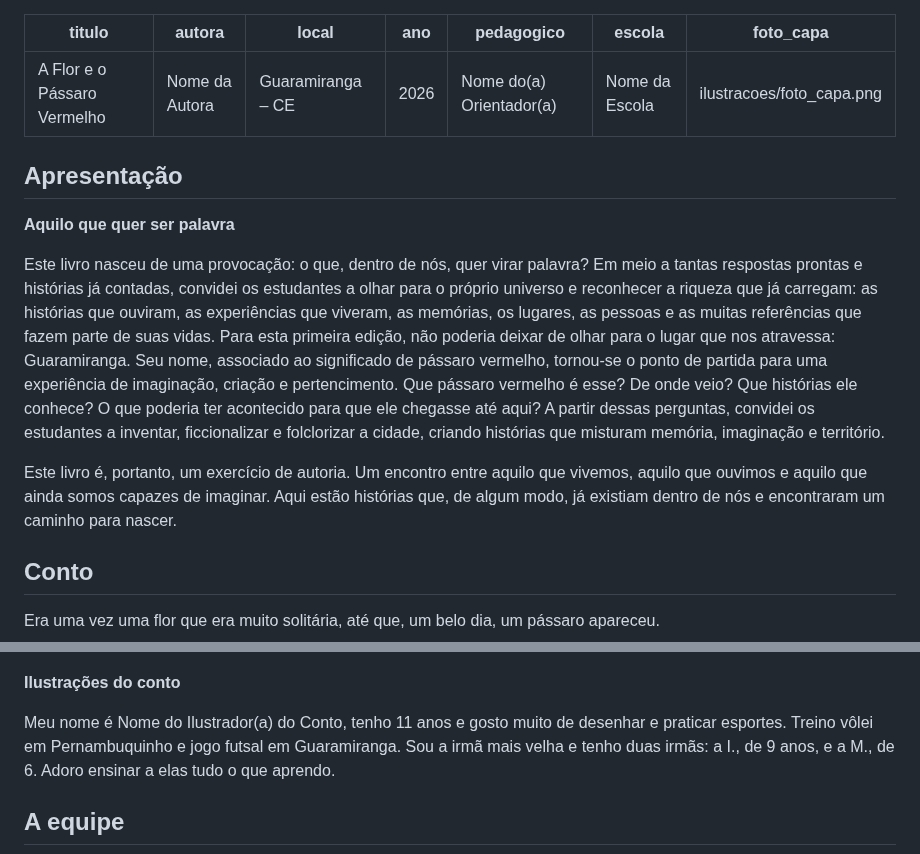
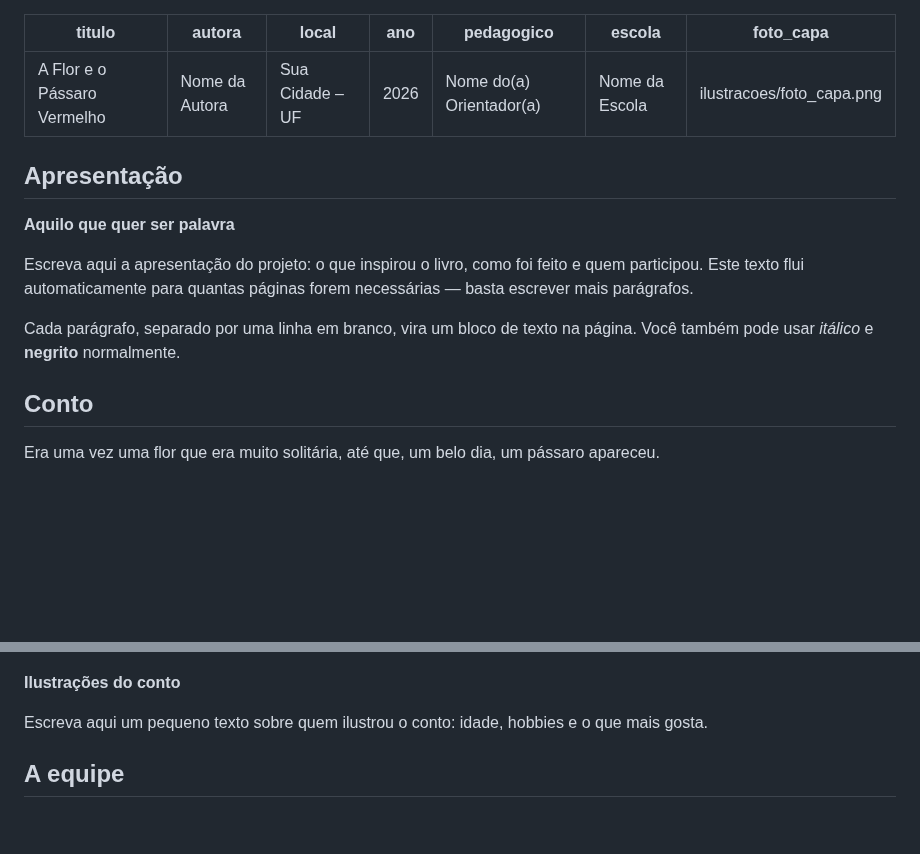
Before and after one commit to kaelfeitosa/aquilo-que-quer-ser-palavra, a Markdown page: template_booklet.md, 2 parts joined by grey strips. Drawn GitHub-style; blank space fills up the shorter version.

```diff
--- a/template_booklet.md
+++ b/template_booklet.md
@@ -1,7 +1,7 @@
 ---
 titulo: A Flor e o Pássaro Vermelho
 autora: Nome da Autora
-local: Guaramiranga – CE
+local: Sua Cidade – UF
 ano: 2026
 pedagogico: Nome do(a) Orientador(a)
 escola: Nome da Escola
@@ -12,23 +12,9 @@ foto_capa: ilustracoes/foto_capa.png
 
 **Aquilo que quer ser palavra**
 
-Este livro nasceu de uma provocação: o que, dentro de nós, quer virar palavra?
-Em meio a tantas respostas prontas e histórias já contadas, convidei os estudantes
-a olhar para o próprio universo e reconhecer a riqueza que já carregam: as histórias
-que ouviram, as experiências que viveram, as memórias, os lugares, as pessoas e as
-muitas referências que fazem parte de suas vidas. Para esta primeira edição, não
-poderia deixar de olhar para o lugar que nos atravessa: Guaramiranga. Seu nome,
-associado ao significado de pássaro vermelho, tornou-se o ponto de partida para uma
-experiência de imaginação, criação e pertencimento. Que pássaro vermelho é esse?
-De onde veio? Que histórias ele conhece? O que poderia ter acontecido para que ele
-chegasse até aqui? A partir dessas perguntas, convidei os estudantes a inventar,
-ficcionalizar e folclorizar a cidade, criando histórias que misturam memória,
-imaginação e território.
+Escreva aqui a apresentação do projeto: o que inspirou o livro, como foi feito e quem participou. Este texto flui automaticamente para quantas páginas forem necessárias — basta escrever mais parágrafos.
 
-Este livro é, portanto, um exercício de autoria. Um encontro entre aquilo que
-vivemos, aquilo que ouvimos e aquilo que ainda somos capazes de imaginar. Aqui
-estão histórias que, de algum modo, já existiam dentro de nós e encontraram um
-caminho para nascer.
+Cada parágrafo, separado por uma linha em branco, vira um bloco de texto na página. Você também pode usar *itálico* e **negrito** normalmente.
 
 ## Conto
 
@@ -82,7 +66,7 @@ Meu nome é Nome do Ilustrador(a) da Capa, tenho 14 anos e estudo na Nome da Esc
 
 **Ilustrações do conto**
 
-Meu nome é Nome do Ilustrador(a) do Conto, tenho 11 anos e gosto muito de desenhar e praticar esportes. Treino vôlei em Pernambuquinho e jogo futsal em Guaramiranga. Sou a irmã mais velha e tenho duas irmãs: a I., de 9 anos, e a M., de 6. Adoro ensinar a elas tudo o que aprendo.
+Escreva aqui um pequeno texto sobre quem ilustrou o conto: idade, hobbies e o que mais gosta.
 
 ## A equipe
 
```
Also changed, not shown: other parts of template_booklet.md (+2 -4 lines), ilustracoes/placeholder.png (added), 2 other files.
